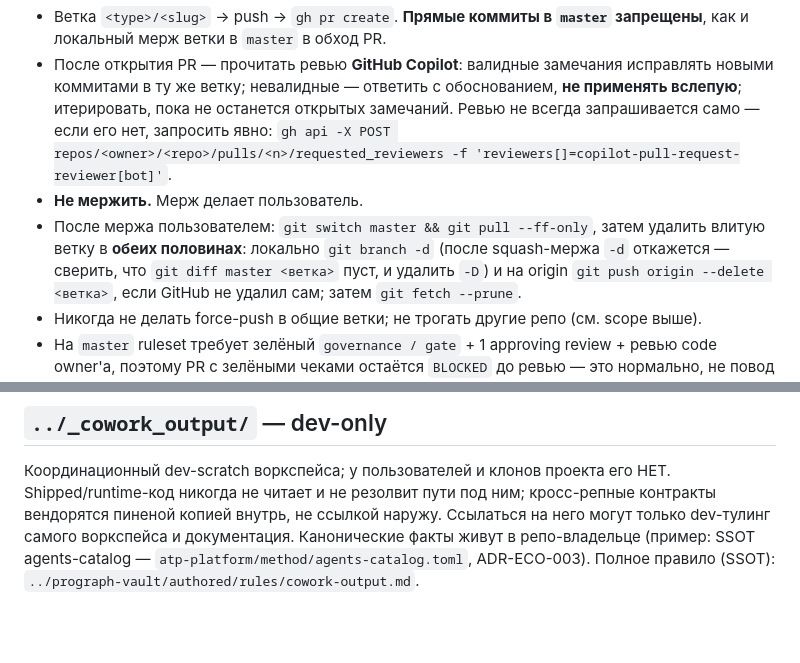
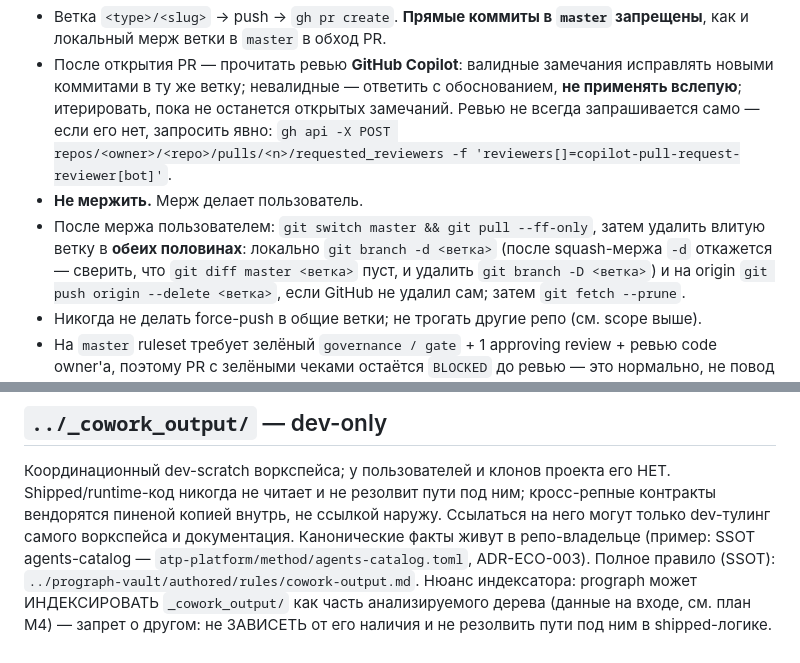
Before and after one commit to andrei-shtanakov/prograph, a Markdown page: CLAUDE.md, 2 parts joined by grey strips. Rendered like a GitHub page; blank space fills up the shorter version.

Commit message:
docs: правки по ревью Copilot к серии normalization
- команды удаления ветки получили явный аргумент <ветка> (svscode#26/robin-toolkit#4);
- atp-platform: путь agents-catalog — repo-root-relative (atp#291);
- prograph: нюанс индексатора про _cowork_output как данные на входе (prograph#34);
- vault: gh-команда в правиле git-workflow.md — одной строкой в code-span (vault#76).

Co-Authored-By: Claude Fable 5 <noreply@anthropic.com>

```diff
--- a/CLAUDE.md
+++ b/CLAUDE.md
@@ -258,8 +258,9 @@ either side only together with the other.
   `gh api -X POST repos/<owner>/<repo>/pulls/<n>/requested_reviewers -f 'reviewers[]=copilot-pull-request-reviewer[bot]'`.
 - **Не мержить.** Мерж делает пользователь.
 - После мержа пользователем: `git switch master && git pull --ff-only`, затем удалить
-  влитую ветку в **обеих половинах**: локально `git branch -d` (после squash-мержа `-d`
-  откажется — сверить, что `git diff master <ветка>` пуст, и удалить `-D`) и на origin
+  влитую ветку в **обеих половинах**: локально `git branch -d <ветка>` (после squash-мержа
+  `-d` откажется — сверить, что `git diff master <ветка>` пуст, и удалить
+  `git branch -D <ветка>`) и на origin
   `git push origin --delete <ветка>`, если GitHub не удалил сам; затем `git fetch --prune`.
 - Никогда не делать force-push в общие ветки; не трогать другие репо (см. scope выше).
 - На `master` ruleset требует зелёный `governance / gate` + 1 approving review +
@@ -293,3 +294,6 @@ Shipped/runtime-код никогда не читает и не резолвит
 могут только dev-тулинг самого воркспейса и документация. Канонические факты живут
 в репо-владельце (пример: SSOT agents-catalog — `atp-platform/method/agents-catalog.toml`,
 ADR-ECO-003). Полное правило (SSOT): `../prograph-vault/authored/rules/cowork-output.md`.
+Нюанс индексатора: prograph может ИНДЕКСИРОВАТЬ `_cowork_output/` как часть
+анализируемого дерева (данные на входе, см. план M4) — запрет о другом: не
+ЗАВИСЕТЬ от его наличия и не резолвить пути под ним в shipped-логике.
```
